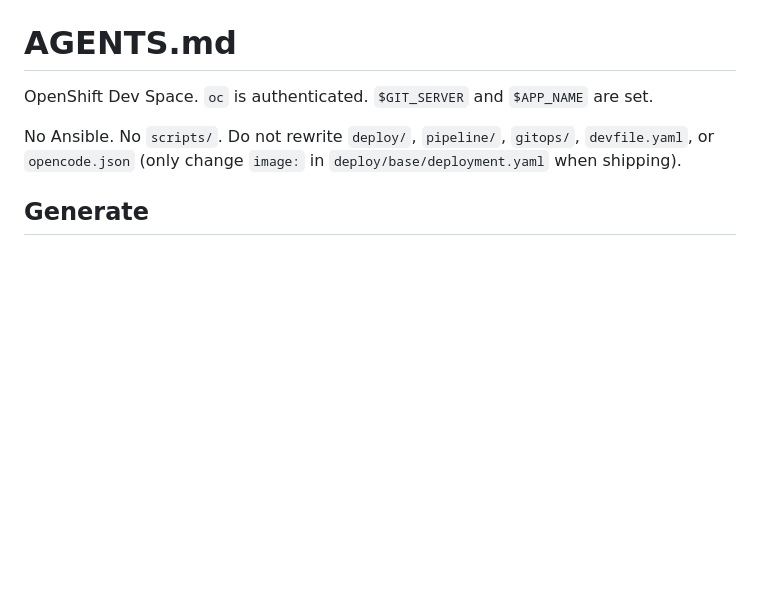
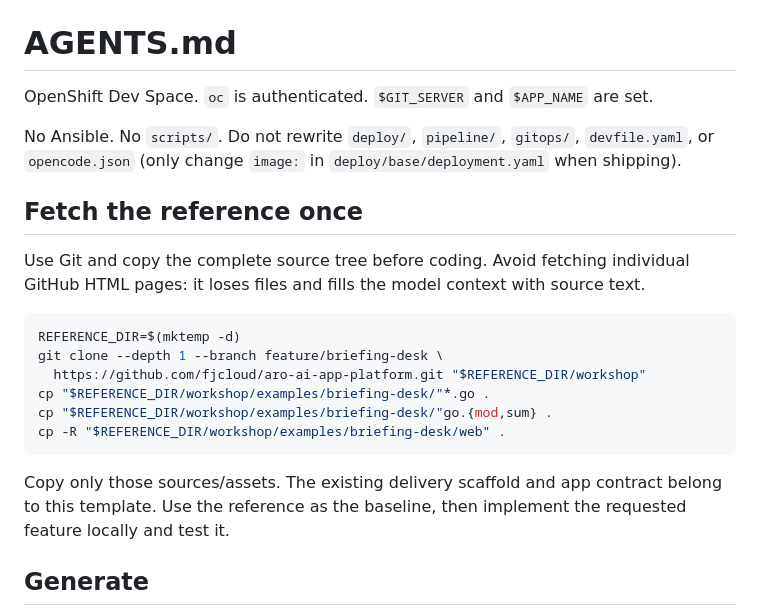
Before and after one commit to fjcloud/go-app-template, a Markdown page: AGENTS.md, the part around the change. Rendered like a GitHub page; blank space fills up the shorter version.

Commit message:
Fetch the complete reference with Git before coding

````diff
--- a/AGENTS.md
+++ b/AGENTS.md
@@ -3,6 +3,24 @@
 OpenShift Dev Space. `oc` is authenticated. `$GIT_SERVER` and `$APP_NAME` are set.
 
 No Ansible. No `scripts/`. Do not rewrite `deploy/`, `pipeline/`, `gitops/`, `devfile.yaml`, or `opencode.json` (only change `image:` in `deploy/base/deployment.yaml` when shipping).
+
+## Fetch the reference once
+
+Use Git and copy the complete source tree before coding. Avoid fetching individual
+GitHub HTML pages: it loses files and fills the model context with source text.
+
+```sh
+REFERENCE_DIR=$(mktemp -d)
+git clone --depth 1 --branch feature/briefing-desk \
+  https://github.com/fjcloud/aro-ai-app-platform.git "$REFERENCE_DIR/workshop"
+cp "$REFERENCE_DIR/workshop/examples/briefing-desk/"*.go .
+cp "$REFERENCE_DIR/workshop/examples/briefing-desk/"go.{mod,sum} .
+cp -R "$REFERENCE_DIR/workshop/examples/briefing-desk/web" .
+```
+
+Copy only those sources/assets. The existing delivery scaffold and app contract
+belong to this template. Use the reference as the baseline, then implement the
+requested feature locally and test it.
 
 ## Generate
 
````
